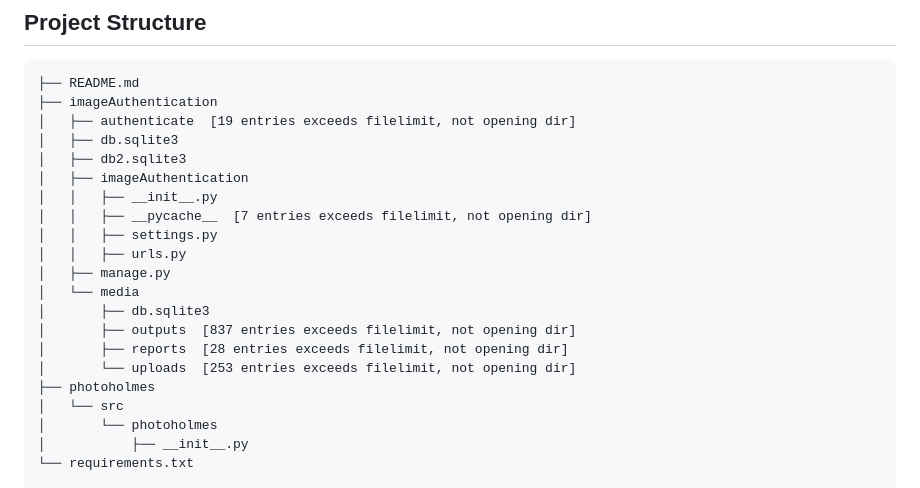
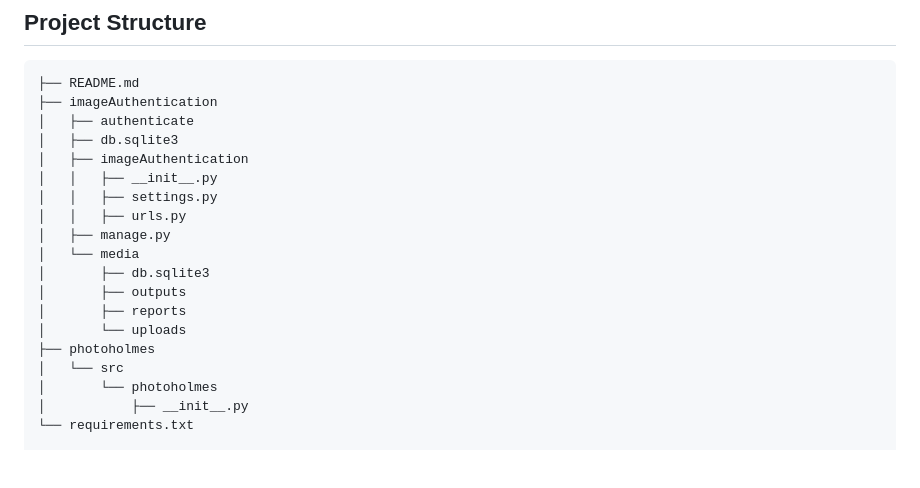
Before and after one commit to EzekielMichael/IMAGE_AUTHENTICATION_SYSTEM, a Markdown page: README.md, the part around the change. Drawn GitHub-style; blank space fills up the shorter version.

Commit message:
comitiii6

````diff
--- a/README.md
+++ b/README.md
@@ -407,20 +407,18 @@ http://127.0.0.1:9000/
 ```text
 ├── README.md
 ├── imageAuthentication
-│   ├── authenticate  [19 entries exceeds filelimit, not opening dir]
+│   ├── authenticate
 │   ├── db.sqlite3
-│   ├── db2.sqlite3
 │   ├── imageAuthentication
 │   │   ├── __init__.py
-│   │   ├── __pycache__  [7 entries exceeds filelimit, not opening dir]
 │   │   ├── settings.py
 │   │   ├── urls.py
 │   ├── manage.py
 │   └── media
 │       ├── db.sqlite3
-│       ├── outputs  [837 entries exceeds filelimit, not opening dir]
-│       ├── reports  [28 entries exceeds filelimit, not opening dir]
-│       └── uploads  [253 entries exceeds filelimit, not opening dir]
+│       ├── outputs
+│       ├── reports
+│       └── uploads
 ├── photoholmes
 │   └── src
 │       └── photoholmes
````
